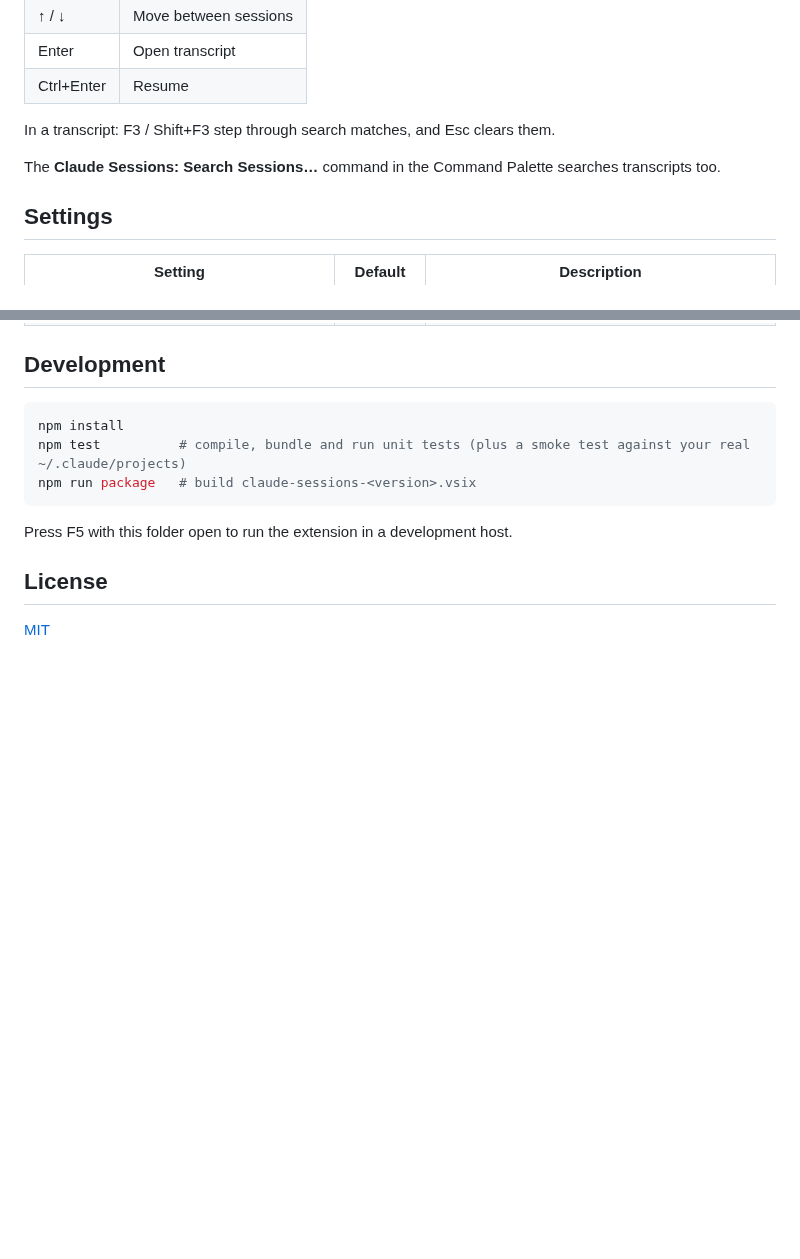
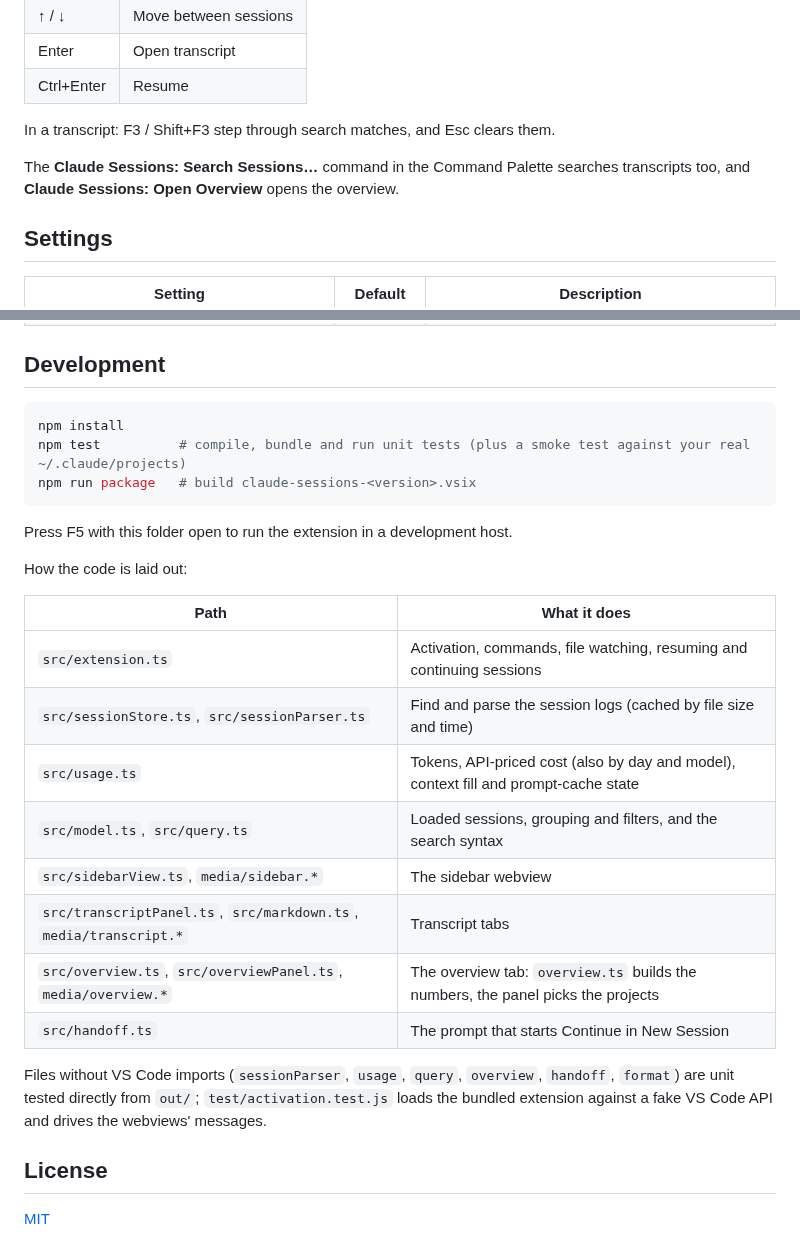
Before and after one commit to rellik92j/claude-sessions-vscode, a Markdown page: README.md, 2 parts joined by grey strips. GitHub-like rendering; blank space fills up the shorter version.

```diff
--- a/README.md
+++ b/README.md
@@ -117,7 +128,7 @@ In the sidebar:
 
 In a transcript: F3 / Shift+F3 step through search matches, and Esc clears them.
 
-The **Claude Sessions: Search Sessions…** command in the Command Palette searches transcripts too.
+The **Claude Sessions: Search Sessions…** command in the Command Palette searches transcripts too, and **Claude Sessions: Open Overview** opens the overview.
 
 ## Settings
 
@@ -142,6 +153,21 @@ npm run package   # build claude-sessions-<version>.vsix
 
 Press F5 with this folder open to run the extension in a development host.
 
+How the code is laid out:
+
+| Path | What it does |
+| --- | --- |
+| `src/extension.ts` | Activation, commands, file watching, resuming and continuing sessions |
+| `src/sessionStore.ts`, `src/sessionParser.ts` | Find and parse the session logs (cached by file size and time) |
+| `src/usage.ts` | Tokens, API-priced cost (also by day and model), context fill and prompt-cache state |
+| `src/model.ts`, `src/query.ts` | Loaded sessions, grouping and filters, and the search syntax |
+| `src/sidebarView.ts`, `media/sidebar.*` | The sidebar webview |
+| `src/transcriptPanel.ts`, `src/markdown.ts`, `media/transcript.*` | Transcript tabs |
+| `src/overview.ts`, `src/overviewPanel.ts`, `media/overview.*` | The overview tab: `overview.ts` builds the numbers, the panel picks the projects |
+| `src/handoff.ts` | The prompt that starts Continue in New Session |
+
+Files without VS Code imports (`sessionParser`, `usage`, `query`, `overview`, `handoff`, `format`) are unit tested directly from `out/`; `test/activation.test.js` loads the bundled extension against a fake VS Code API and drives the webviews' messages.
+
 ## License
 
 [MIT](LICENSE)
```
Also changed, not shown: other parts of README.md (+14 -3 lines), docs/images/overview-page.png (added), 9 other files.
